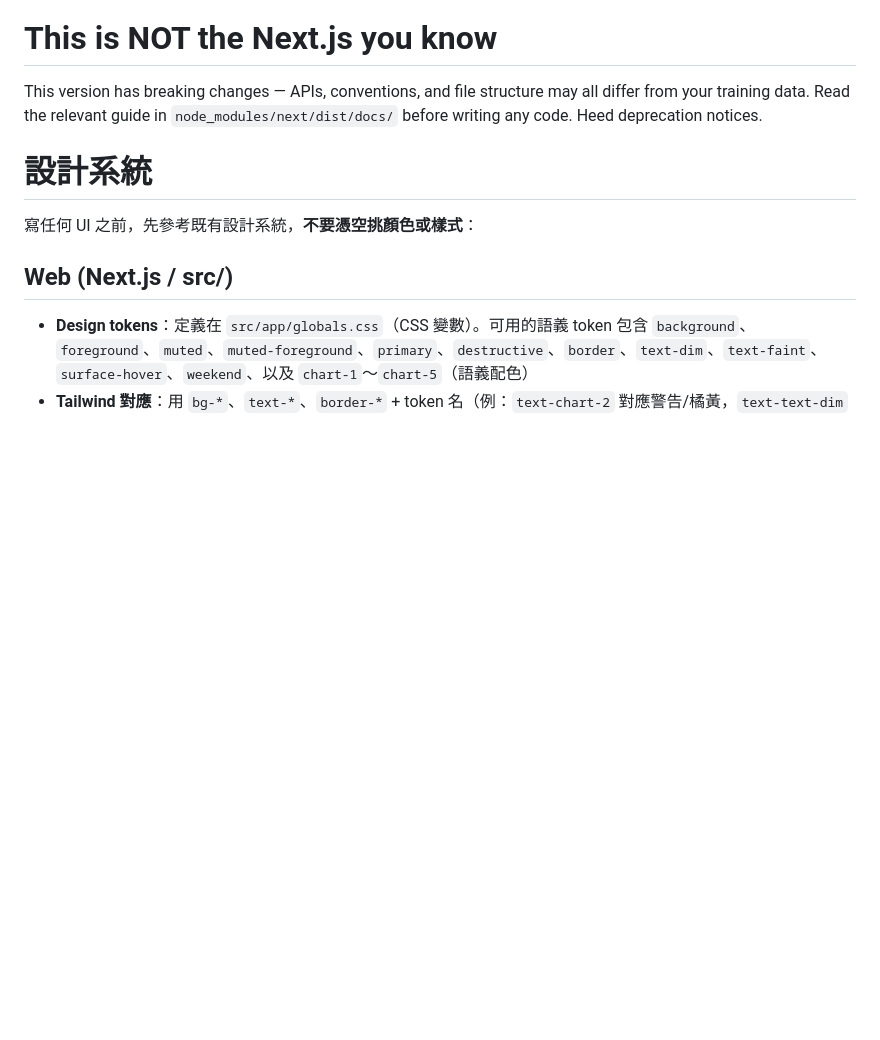
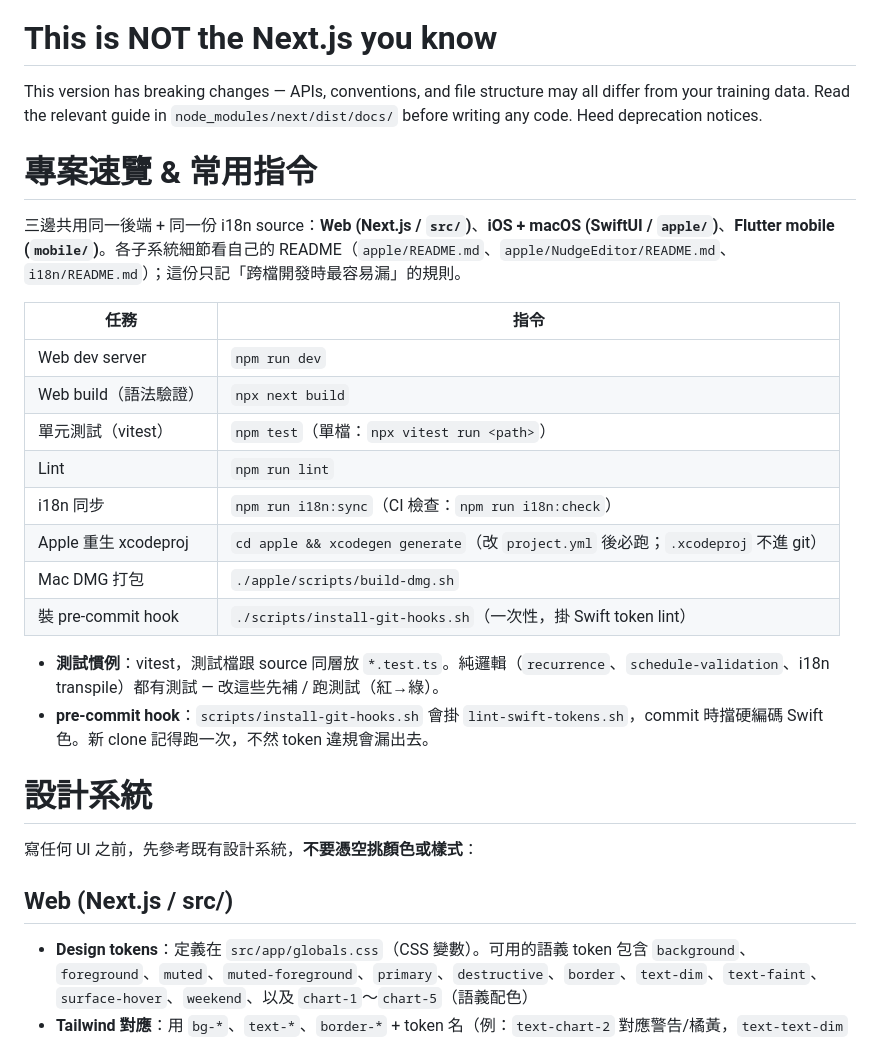
Before and after one commit to gv8899/Nudge, a Markdown page: AGENTS.md, the part around one of its changes. GitHub-like rendering; blank space fills up the shorter version.

```diff
--- a/AGENTS.md
+++ b/AGENTS.md
@@ -3,6 +3,24 @@
 
 This version has breaking changes — APIs, conventions, and file structure may all differ from your training data. Read the relevant guide in `node_modules/next/dist/docs/` before writing any code. Heed deprecation notices.
 <!-- END:nextjs-agent-rules -->
+
+# 專案速覽 & 常用指令
+
+三邊共用同一後端 + 同一份 i18n source：**Web (Next.js / `src/`)**、**iOS + macOS (SwiftUI / `apple/`)**、**Flutter mobile (`mobile/`)**。各子系統細節看自己的 README（`apple/README.md`、`apple/NudgeEditor/README.md`、`i18n/README.md`）；這份只記「跨檔開發時最容易漏」的規則。
+
+| 任務 | 指令 |
+| --- | --- |
+| Web dev server | `npm run dev` |
+| Web build（語法驗證） | `npx next build` |
+| 單元測試（vitest） | `npm test`（單檔：`npx vitest run <path>`） |
+| Lint | `npm run lint` |
+| i18n 同步 | `npm run i18n:sync`（CI 檢查：`npm run i18n:check`） |
+| Apple 重生 xcodeproj | `cd apple && xcodegen generate`（改 `project.yml` 後必跑；`.xcodeproj` 不進 git） |
+| Mac DMG 打包 | `./apple/scripts/build-dmg.sh` |
+| 裝 pre-commit hook | `./scripts/install-git-hooks.sh`（一次性，掛 Swift token lint） |
+
+- **測試慣例**：vitest，測試檔跟 source 同層放 `*.test.ts`。純邏輯（`recurrence`、`schedule-validation`、i18n transpile）都有測試 — 改這些先補 / 跑測試（紅→綠）。
+- **pre-commit hook**：`scripts/install-git-hooks.sh` 會掛 `lint-swift-tokens.sh`，commit 時擋硬編碼 Swift 色。新 clone 記得跑一次，不然 token 違規會漏出去。
 
 # 設計系統
 
```
Also changed, not shown: other parts of AGENTS.md (+18 -2 lines).
